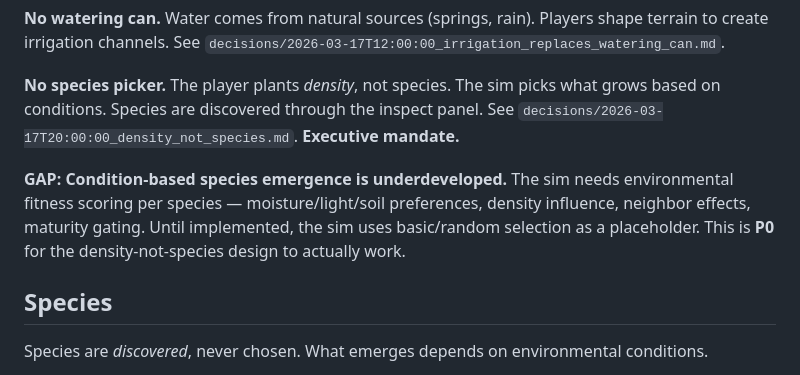
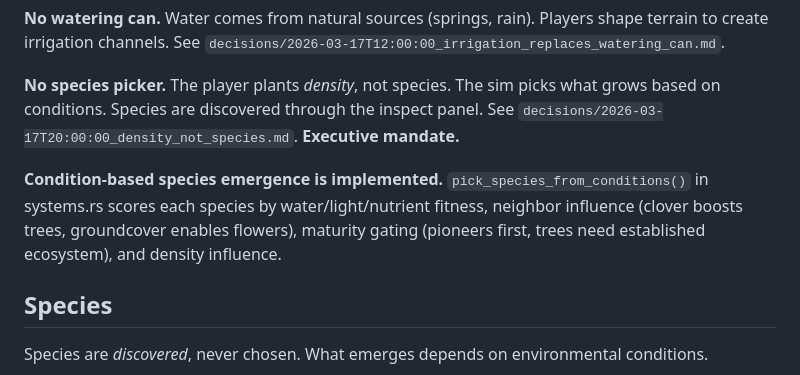
Before and after one commit to johnnysparks/groundwork, a Markdown page: CLAUDE.md, the part around the change. GitHub-like rendering.

Commit message:
Update CLAUDE.md: species emergence GAP is resolved
Condition-based species emergence is fully implemented with fitness
scoring, neighbor influence, maturity gating, and density influence.
Replaced stale P0 GAP note with current status.

Co-Authored-By: Claude Opus 4.6 <noreply@anthropic.com>

```diff
--- a/CLAUDE.md
+++ b/CLAUDE.md
@@ -223,7 +223,7 @@ All tools are used by **painting zones** (drag-to-select area). The garden gnome
 
 **No species picker.** The player plants *density*, not species. The sim picks what grows based on conditions. Species are discovered through the inspect panel. See `decisions/2026-03-17T20:00:00_density_not_species.md`. **Executive mandate.**
 
-**GAP: Condition-based species emergence is underdeveloped.** The sim needs environmental fitness scoring per species — moisture/light/soil preferences, density influence, neighbor effects, maturity gating. Until implemented, the sim uses basic/random selection as a placeholder. This is **P0** for the density-not-species design to actually work.
+**Condition-based species emergence is implemented.** `pick_species_from_conditions()` in systems.rs scores each species by water/light/nutrient fitness, neighbor influence (clover boosts trees, groundcover enables flowers), maturity gating (pioneers first, trees need established ecosystem), and density influence.
 
 ## Species
 Species are *discovered*, never chosen. What emerges depends on environmental conditions.
```
